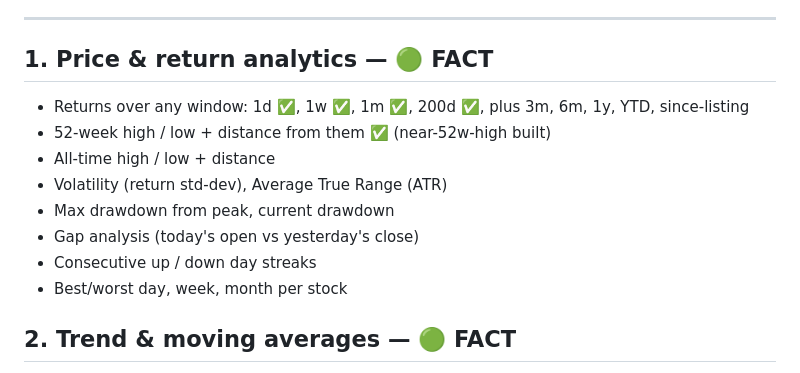
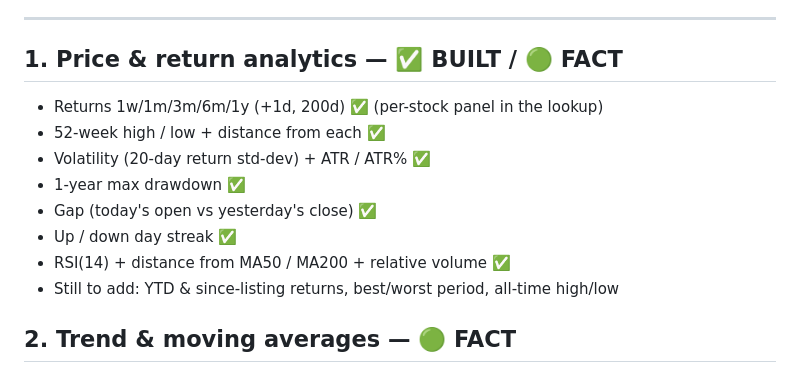
Before and after one commit to imykhan05/psx, a Markdown page: docs/POSSIBLE_ANALYTICS.md, the part around the change. Rendered like a GitHub page.

Commit message:
Update POSSIBLE_ANALYTICS: #1 per-stock panel built
Co-Authored-By: Claude Opus 4.8 <noreply@anthropic.com>

```diff
--- a/docs/POSSIBLE_ANALYTICS.md
+++ b/docs/POSSIBLE_ANALYTICS.md
@@ -17,15 +17,15 @@ we have: **end-of-day OHLCV** (open/high/low/close/volume) for ~985 symbols,
 
 ---
 
-## 1. Price & return analytics — 🟢 FACT
-- Returns over any window: 1d ✅, 1w ✅, 1m ✅, 200d ✅, plus 3m, 6m, 1y, YTD, since-listing
-- 52-week high / low + distance from them ✅ (near-52w-high built)
-- All-time high / low + distance
-- Volatility (return std-dev), Average True Range (ATR)
-- Max drawdown from peak, current drawdown
-- Gap analysis (today's open vs yesterday's close)
-- Consecutive up / down day streaks
-- Best/worst day, week, month per stock
+## 1. Price & return analytics — ✅ BUILT / 🟢 FACT
+- Returns 1w/1m/3m/6m/1y (+1d, 200d) ✅ (per-stock panel in the lookup)
+- 52-week high / low + distance from each ✅
+- Volatility (20-day return std-dev) + ATR / ATR% ✅
+- 1-year max drawdown ✅
+- Gap (today's open vs yesterday's close) ✅
+- Up / down day streak ✅
+- RSI(14) + distance from MA50 / MA200 + relative volume ✅
+- Still to add: YTD & since-listing returns, best/worst period, all-time high/low
 
 ## 2. Trend & moving averages — 🟢 FACT
 - SMA / EMA 20 / 50 / 100 / 200: above/below ✅ (MA50/MA200 built), distance, slope
```
